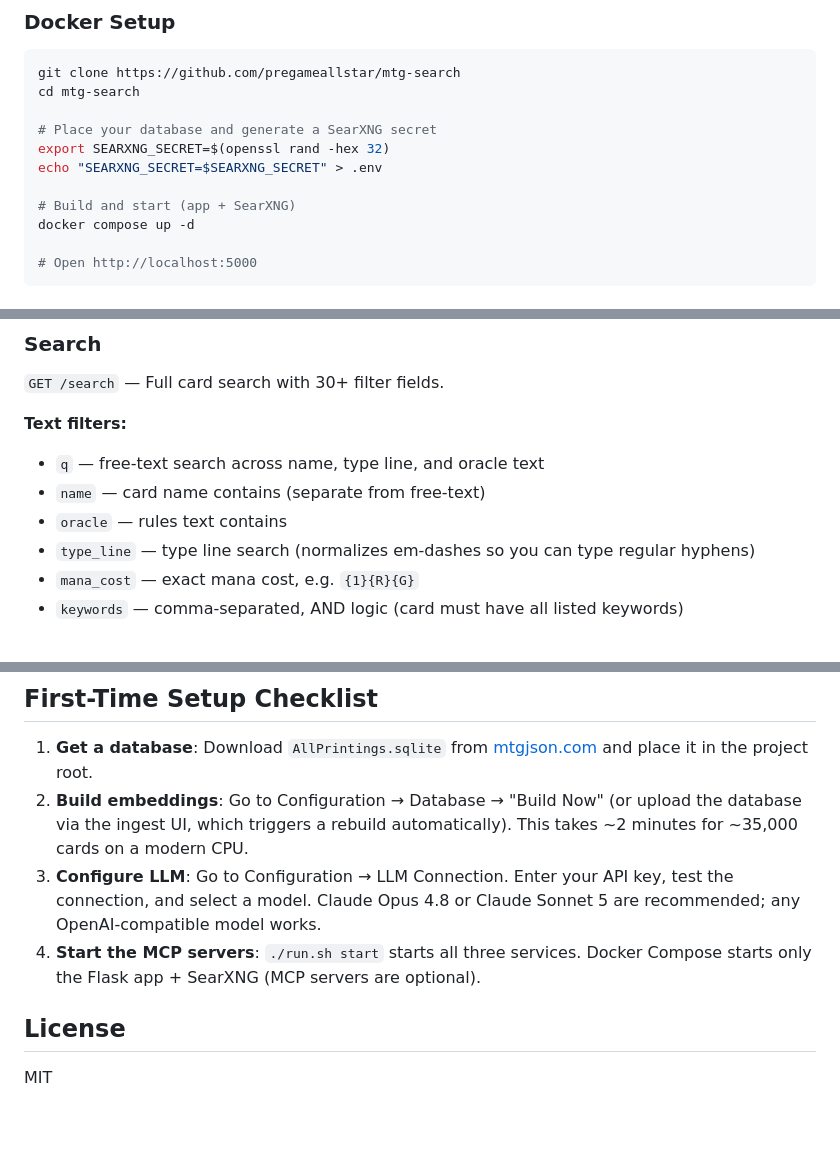
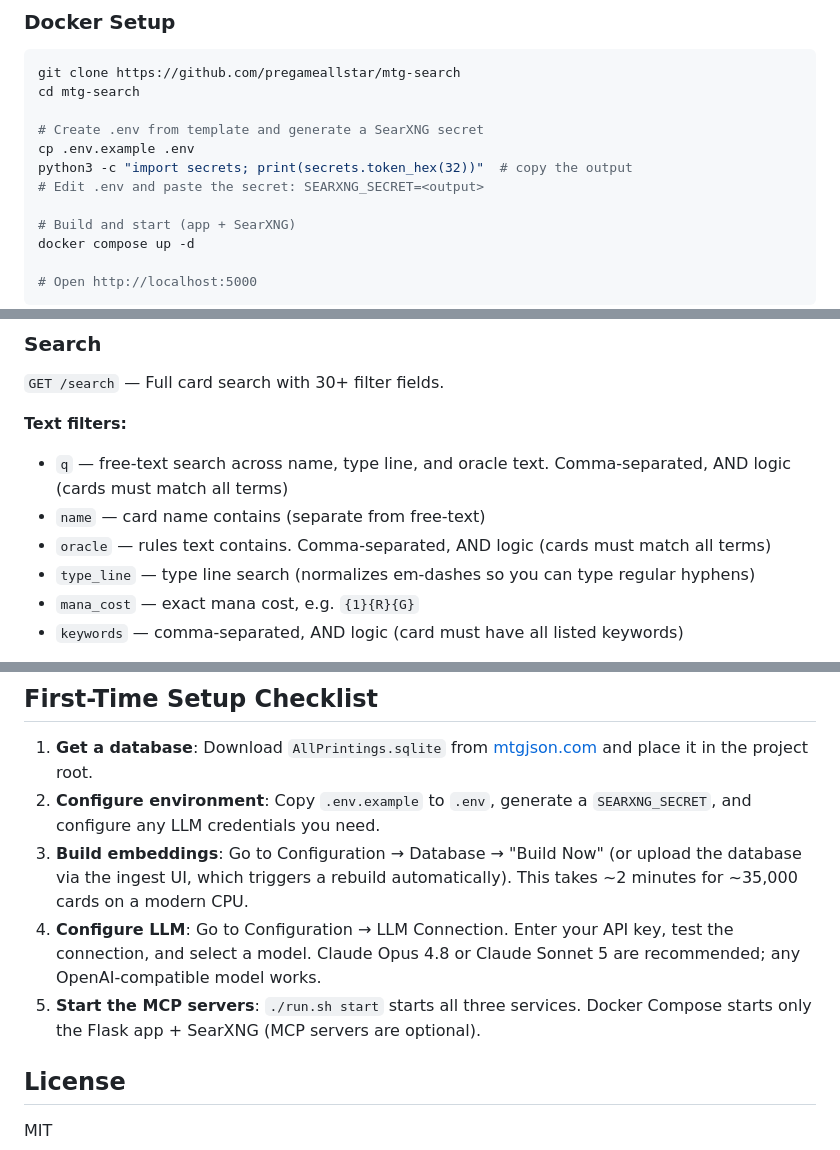
Before and after one commit to pregameallstar/mtg-search, a Markdown page: README.md, 3 parts joined by grey strips. GitHub-like rendering; blank space fills up the shorter version.

Commit message:
docs: update README for .env.example and comma-separated search fields

```diff
--- a/README.md
+++ b/README.md
@@ -65,9 +65,10 @@ Stop with `./run.sh stop`. Status with `./run.sh status`.
 git clone https://github.com/pregameallstar/mtg-search
 cd mtg-search
 
-# Place your database and generate a SearXNG secret
-export SEARXNG_SECRET=$(openssl rand -hex 32)
-echo "SEARXNG_SECRET=$SEARXNG_SECRET" > .env
+# Create .env from template and generate a SearXNG secret
+cp .env.example .env
+python3 -c "import secrets; print(secrets.token_hex(32))"  # copy the output
+# Edit .env and paste the secret: SEARXNG_SECRET=<output>
 
 # Build and start (app + SearXNG)
 docker compose up -d
@@ -112,9 +113,9 @@ Environment variables for the app container:
 `GET /search` — Full card search with 30+ filter fields.
 
 **Text filters:**
-- `q` — free-text search across name, type line, and oracle text
+- `q` — free-text search across name, type line, and oracle text. Comma-separated, AND logic (cards must match all terms)
 - `name` — card name contains (separate from free-text)
-- `oracle` — rules text contains
+- `oracle` — rules text contains. Comma-separated, AND logic (cards must match all terms)
 - `type_line` — type line search (normalizes em-dashes so you can type regular hyphens)
 - `mana_cost` — exact mana cost, e.g. `{1}{R}{G}`
 - `keywords` — comma-separated, AND logic (card must have all listed keywords)
@@ -313,9 +314,10 @@ searxng/
 ## First-Time Setup Checklist
 
 1. **Get a database**: Download `AllPrintings.sqlite` from [mtgjson.com](https://mtgjson.com/downloads/all-files/) and place it in the project root.
-2. **Build embeddings**: Go to Configuration → Database → "Build Now" (or upload the database via the ingest UI, which triggers a rebuild automatically). This takes ~2 minutes for ~35,000 cards on a modern CPU.
-3. **Configure LLM**: Go to Configuration → LLM Connection. Enter your API key, test the connection, and select a model. Claude Opus 4.8 or Claude Sonnet 5 are recommended; any OpenAI-compatible model works.
-4. **Start the MCP servers**: `./run.sh start` starts all three services. Docker Compose starts only the Flask app + SearXNG (MCP servers are optional).
+2. **Configure environment**: Copy `.env.example` to `.env`, generate a `SEARXNG_SECRET`, and configure any LLM credentials you need.
+3. **Build embeddings**: Go to Configuration → Database → "Build Now" (or upload the database via the ingest UI, which triggers a rebuild automatically). This takes ~2 minutes for ~35,000 cards on a modern CPU.
+4. **Configure LLM**: Go to Configuration → LLM Connection. Enter your API key, test the connection, and select a model. Claude Opus 4.8 or Claude Sonnet 5 are recommended; any OpenAI-compatible model works.
+5. **Start the MCP servers**: `./run.sh start` starts all three services. Docker Compose starts only the Flask app + SearXNG (MCP servers are optional).
 
 ## License
 
```
